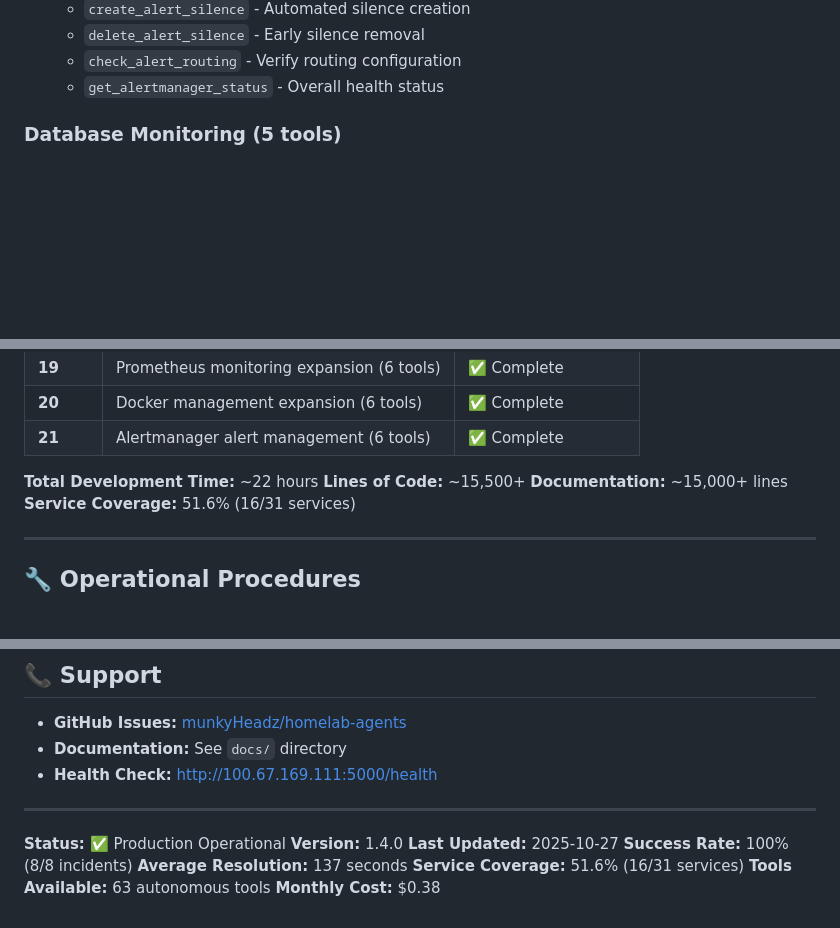
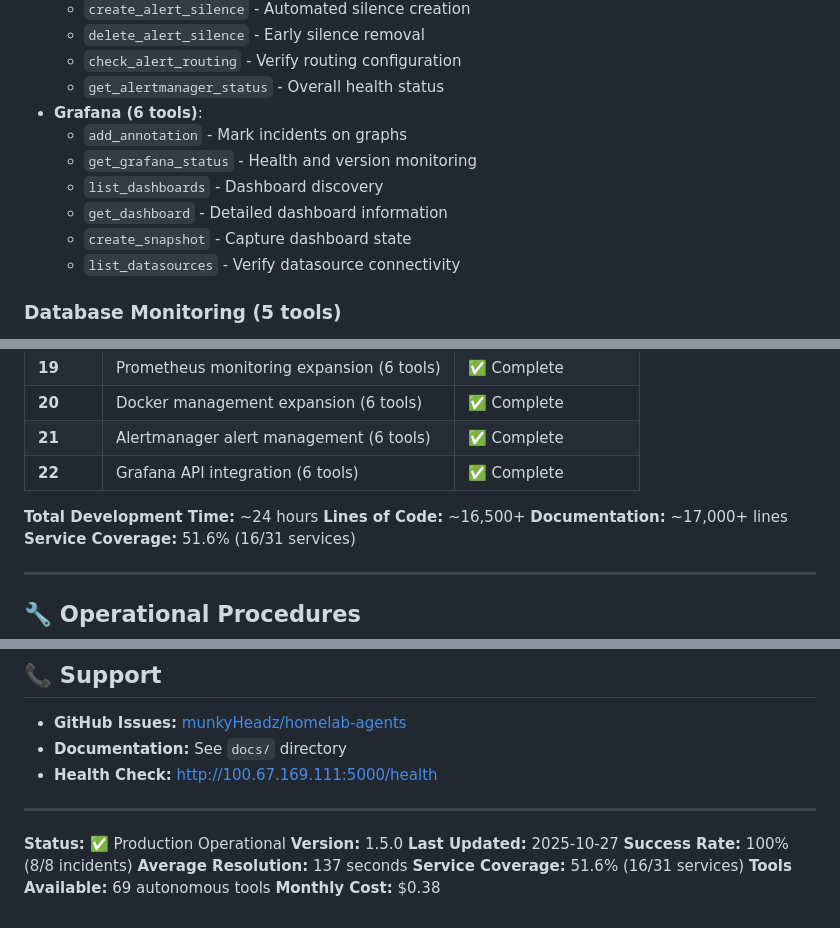
Before and after one commit to munkyHeadz/homelab-agents, a Markdown page: README.md, 3 parts joined by grey strips. GitHub-like rendering; blank space fills up the shorter version.

```diff
--- a/README.md
+++ b/README.md
@@ -165,6 +165,13 @@ The AI agents have access to **63 autonomous tools** across 5 categories:
   - `delete_alert_silence` - Early silence removal
   - `check_alert_routing` - Verify routing configuration
   - `get_alertmanager_status` - Overall health status
+- **Grafana (6 tools)**:
+  - `add_annotation` - Mark incidents on graphs
+  - `get_grafana_status` - Health and version monitoring
+  - `list_dashboards` - Dashboard discovery
+  - `get_dashboard` - Detailed dashboard information
+  - `create_snapshot` - Capture dashboard state
+  - `list_datasources` - Verify datasource connectivity
 
 ### Database Monitoring (5 tools)
 - `check_postgres_health` - PostgreSQL server health & connections
@@ -535,10 +542,11 @@ curl -X POST http://100.67.169.111:9093/api/v1/alerts \
 | **19** | Prometheus monitoring expansion (6 tools) | ✅ Complete |
 | **20** | Docker management expansion (6 tools) | ✅ Complete |
 | **21** | Alertmanager alert management (6 tools) | ✅ Complete |
+| **22** | Grafana API integration (6 tools) | ✅ Complete |
 
-**Total Development Time:** ~22 hours
-**Lines of Code:** ~15,500+
-**Documentation:** ~15,000+ lines
+**Total Development Time:** ~24 hours
+**Lines of Code:** ~16,500+
+**Documentation:** ~17,000+ lines
 **Service Coverage:** 51.6% (16/31 services)
 
 ---
@@ -664,10 +672,10 @@ MIT License - See LICENSE file for details
 ---
 
 **Status:** ✅ Production Operational
-**Version:** 1.4.0
+**Version:** 1.5.0
 **Last Updated:** 2025-10-27
 **Success Rate:** 100% (8/8 incidents)
 **Average Resolution:** 137 seconds
 **Service Coverage:** 51.6% (16/31 services)
-**Tools Available:** 63 autonomous tools
+**Tools Available:** 69 autonomous tools
 **Monthly Cost:** $0.38
```
Also changed, not shown: other parts of README.md (+4 -4 lines), docs/PHASE_22_COMPLETE.md (added, +525 -0 lines).
